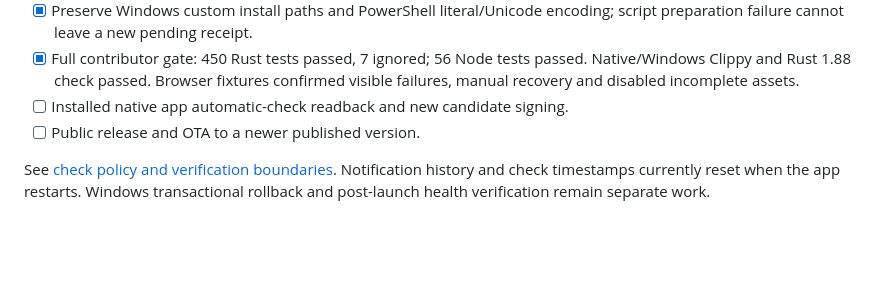
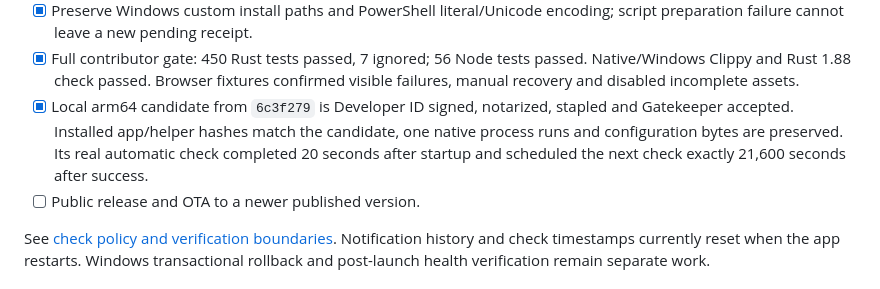
Before and after one commit to uulab-official/peterfan, a Markdown page: docs/PRODUCTION_CHECKLIST.md, the part around the change. Drawn GitHub-style; blank space fills up the shorter version.

```diff
--- a/docs/PRODUCTION_CHECKLIST.md
+++ b/docs/PRODUCTION_CHECKLIST.md
@@ -18,7 +18,11 @@ by an automated test, a release-script check, or a recorded real-Mac result.
 - [x] Full contributor gate: 450 Rust tests passed, 7 ignored; 56 Node tests
       passed. Native/Windows Clippy and Rust 1.88 check passed. Browser fixtures
       confirmed visible failures, manual recovery and disabled incomplete assets.
-- [ ] Installed native app automatic-check readback and new candidate signing.
+- [x] Local arm64 candidate from `6c3f279` is Developer ID signed, notarized,
+      stapled and Gatekeeper accepted. Installed app/helper hashes match the
+      candidate, one native process runs and configuration bytes are preserved.
+      Its real automatic check completed 20 seconds after startup and scheduled
+      the next check exactly 21,600 seconds after success.
 - [ ] Public release and OTA to a newer published version.
 
 See [check policy and verification boundaries](AUTOMATIC_UPDATES.md). Notification
```
Also changed, not shown: docs/AUTOMATIC_UPDATES.md (+23 -0 lines).
